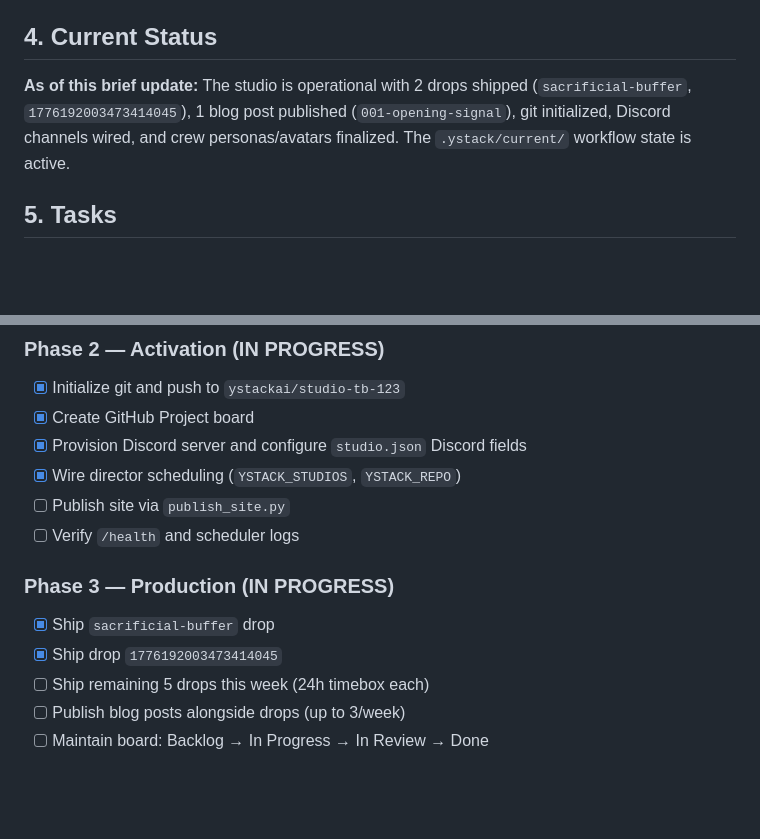
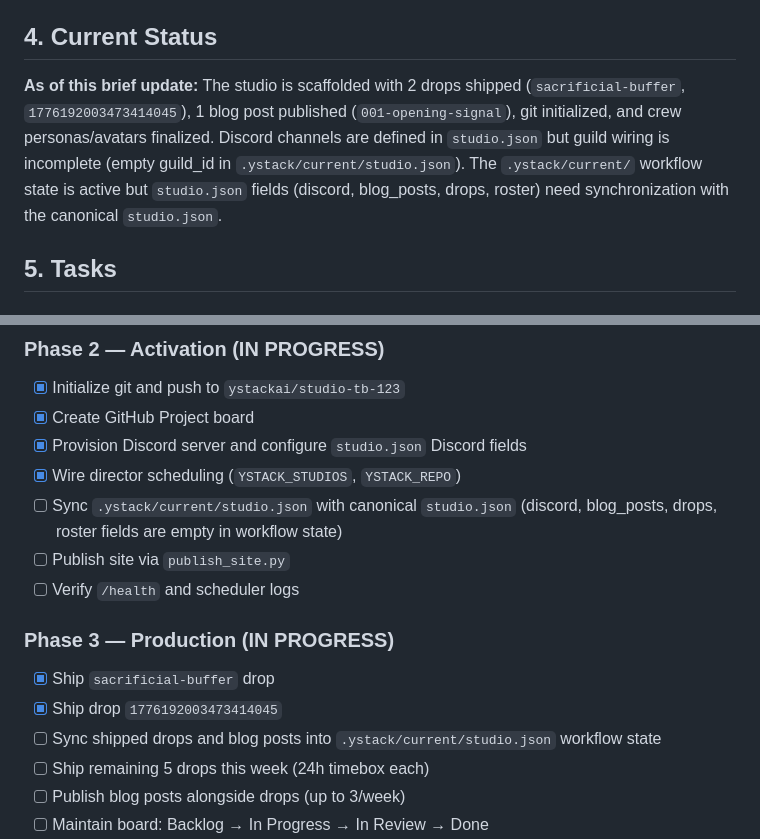
Before and after one commit to ystackai/studio-tb-123, a Markdown page: BRIEF.md, 2 parts joined by grey strips. Drawn GitHub-style; blank space fills up the shorter version.

Commit message:
Update BRIEF.md with current sync status and pending tasks

```diff
--- a/BRIEF.md
+++ b/BRIEF.md
@@ -106,7 +106,7 @@ studio-tb-123/
 
 ## 4. Current Status
 
-**As of this brief update:** The studio is operational with 2 drops shipped (`sacrificial-buffer`, `1776192003473414045`), 1 blog post published (`001-opening-signal`), git initialized, Discord channels wired, and crew personas/avatars finalized. The `.ystack/current/` workflow state is active.
+**As of this brief update:** The studio is scaffolded with 2 drops shipped (`sacrificial-buffer`, `1776192003473414045`), 1 blog post published (`001-opening-signal`), git initialized, and crew personas/avatars finalized. Discord channels are defined in `studio.json` but guild wiring is incomplete (empty guild_id in `.ystack/current/studio.json`). The `.ystack/current/` workflow state is active but `studio.json` fields (discord, blog_posts, drops, roster) need synchronization with the canonical `studio.json`.
 
 ## 5. Tasks
 
@@ -125,12 +125,14 @@ studio-tb-123/
 - [x] Create GitHub Project board
 - [x] Provision Discord server and configure `studio.json` Discord fields
 - [x] Wire director scheduling (`YSTACK_STUDIOS`, `YSTACK_REPO`)
+- [ ] Sync `.ystack/current/studio.json` with canonical `studio.json` (discord, blog_posts, drops, roster fields are empty in workflow state)
 - [ ] Publish site via `publish_site.py`
 - [ ] Verify `/health` and scheduler logs
 
 ### Phase 3 — Production (IN PROGRESS)
 - [x] Ship `sacrificial-buffer` drop
 - [x] Ship drop `1776192003473414045`
+- [ ] Sync shipped drops and blog posts into `.ystack/current/studio.json` workflow state
 - [ ] Ship remaining 5 drops this week (24h timebox each)
 - [ ] Publish blog posts alongside drops (up to 3/week)
 - [ ] Maintain board: Backlog → In Progress → In Review → Done
```
